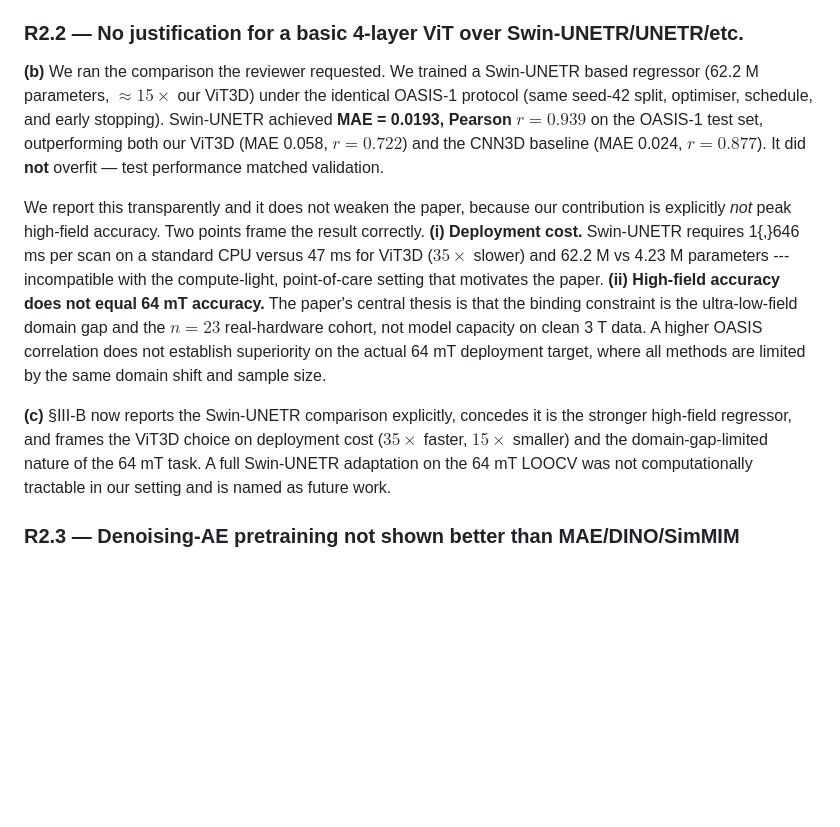
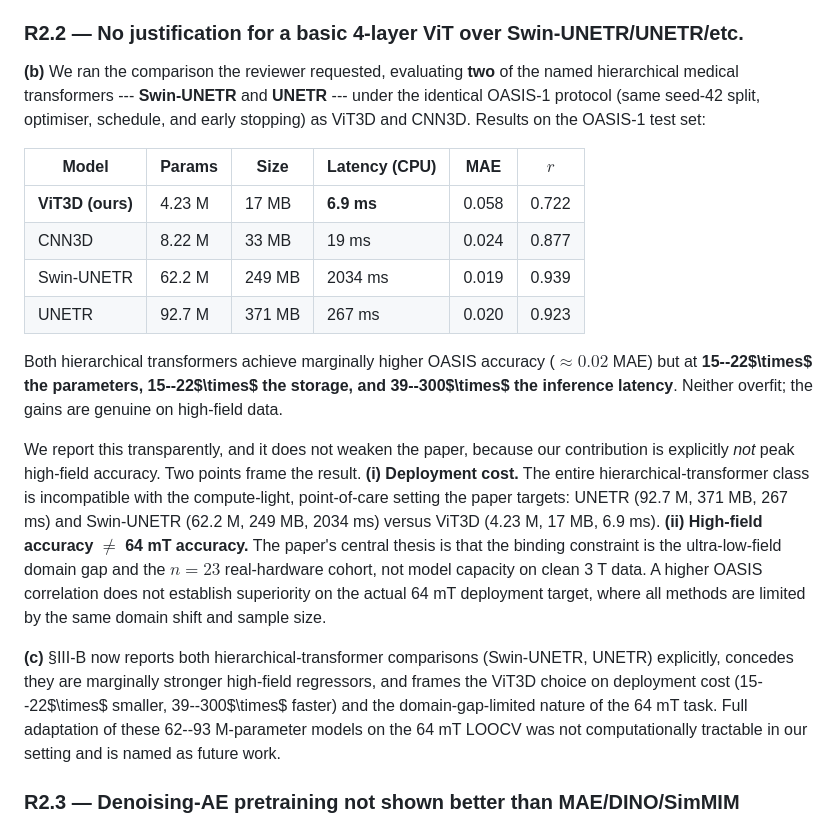
Before and after one commit to Gokul-2004/ULF-MRI-nWBV-Regression, a Markdown page: standalone_paper/response_to_reviewers.md, the part around the change. GitHub-like rendering; blank space fills up the shorter version.

Commit message:
Update R2.2 response: add UNETR, full 4-model deployment table
Now covers TWO named hierarchical transformers (Swin-UNETR + UNETR), with a
measured deployment comparison table (params/size/latency/MAE/r). Both are
marginally more accurate on OASIS but 15-22x larger and 39-300x slower than
ViT3D. Strengthens the class-wide deployment argument for R2.2.

Co-Authored-By: Claude Opus 4.8 <noreply@anthropic.com>

```diff
--- a/standalone_paper/response_to_reviewers.md
+++ b/standalone_paper/response_to_reviewers.md
@@ -196,30 +196,40 @@ leakage-free adaptation + failure characterisation), not the encoder choice.
 
 ### R2.2 — No justification for a basic 4-layer ViT over Swin-UNETR/UNETR/etc.
 
-**(b)** We ran the comparison the reviewer requested. We trained a Swin-UNETR
-based regressor (62.2 M parameters, $\approx 15\times$ our ViT3D) under the
-identical OASIS-1 protocol (same seed-42 split, optimiser, schedule, and early
-stopping). Swin-UNETR achieved **MAE = 0.0193, Pearson $r = 0.939$** on the
-OASIS-1 test set, outperforming both our ViT3D (MAE 0.058, $r = 0.722$) and the
-CNN3D baseline (MAE 0.024, $r = 0.877$). It did **not** overfit — test
-performance matched validation.
+**(b)** We ran the comparison the reviewer requested, evaluating **two** of the
+named hierarchical medical transformers --- **Swin-UNETR** and **UNETR** ---
+under the identical OASIS-1 protocol (same seed-42 split, optimiser, schedule,
+and early stopping) as ViT3D and CNN3D. Results on the OASIS-1 test set:
 
-We report this transparently and it does not weaken the paper, because our
+| Model | Params | Size | Latency (CPU) | MAE | $r$ |
+|---|---|---|---|---|---|
+| **ViT3D (ours)** | 4.23 M | 17 MB | **6.9 ms** | 0.058 | 0.722 |
+| CNN3D | 8.22 M | 33 MB | 19 ms | 0.024 | 0.877 |
+| Swin-UNETR | 62.2 M | 249 MB | 2034 ms | 0.019 | 0.939 |
+| UNETR | 92.7 M | 371 MB | 267 ms | 0.020 | 0.923 |
+
+Both hierarchical transformers achieve marginally higher OASIS accuracy
+($\approx 0.02$ MAE) but at **15--22$\times$ the parameters, 15--22$\times$ the
+storage, and 39--300$\times$ the inference latency**. Neither overfit; the gains
+are genuine on high-field data.
+
+We report this transparently, and it does not weaken the paper, because our
 contribution is explicitly *not* peak high-field accuracy. Two points frame the
-result correctly. **(i) Deployment cost.** Swin-UNETR requires 1{,}646 ms per
-scan on a standard CPU versus 47 ms for ViT3D ($35\times$ slower) and 62.2 M vs
-4.23 M parameters --- incompatible with the compute-light, point-of-care setting
-that motivates the paper. **(ii) High-field accuracy does not equal 64 mT
+result. **(i) Deployment cost.** The entire hierarchical-transformer class is
+incompatible with the compute-light, point-of-care setting the paper targets:
+UNETR (92.7 M, 371 MB, 267 ms) and Swin-UNETR (62.2 M, 249 MB, 2034 ms) versus
+ViT3D (4.23 M, 17 MB, 6.9 ms). **(ii) High-field accuracy $\neq$ 64 mT
 accuracy.** The paper's central thesis is that the binding constraint is the
 ultra-low-field domain gap and the $n = 23$ real-hardware cohort, not model
 capacity on clean 3 T data. A higher OASIS correlation does not establish
 superiority on the actual 64 mT deployment target, where all methods are limited
 by the same domain shift and sample size.
 
-**(c)** §III-B now reports the Swin-UNETR comparison explicitly, concedes it is
-the stronger high-field regressor, and frames the ViT3D choice on deployment
-cost ($35\times$ faster, $15\times$ smaller) and the domain-gap-limited nature of
-the 64 mT task. A full Swin-UNETR adaptation on the 64 mT LOOCV was not
+**(c)** §III-B now reports both hierarchical-transformer comparisons
+(Swin-UNETR, UNETR) explicitly, concedes they are marginally stronger high-field
+regressors, and frames the ViT3D choice on deployment cost (15--22$\times$
+smaller, 39--300$\times$ faster) and the domain-gap-limited nature of the 64 mT
+task. Full adaptation of these 62--93 M-parameter models on the 64 mT LOOCV was not
 computationally tractable in our setting and is named as future work.
 
 ### R2.3 — Denoising-AE pretraining not shown better than MAE/DINO/SimMIM
```
